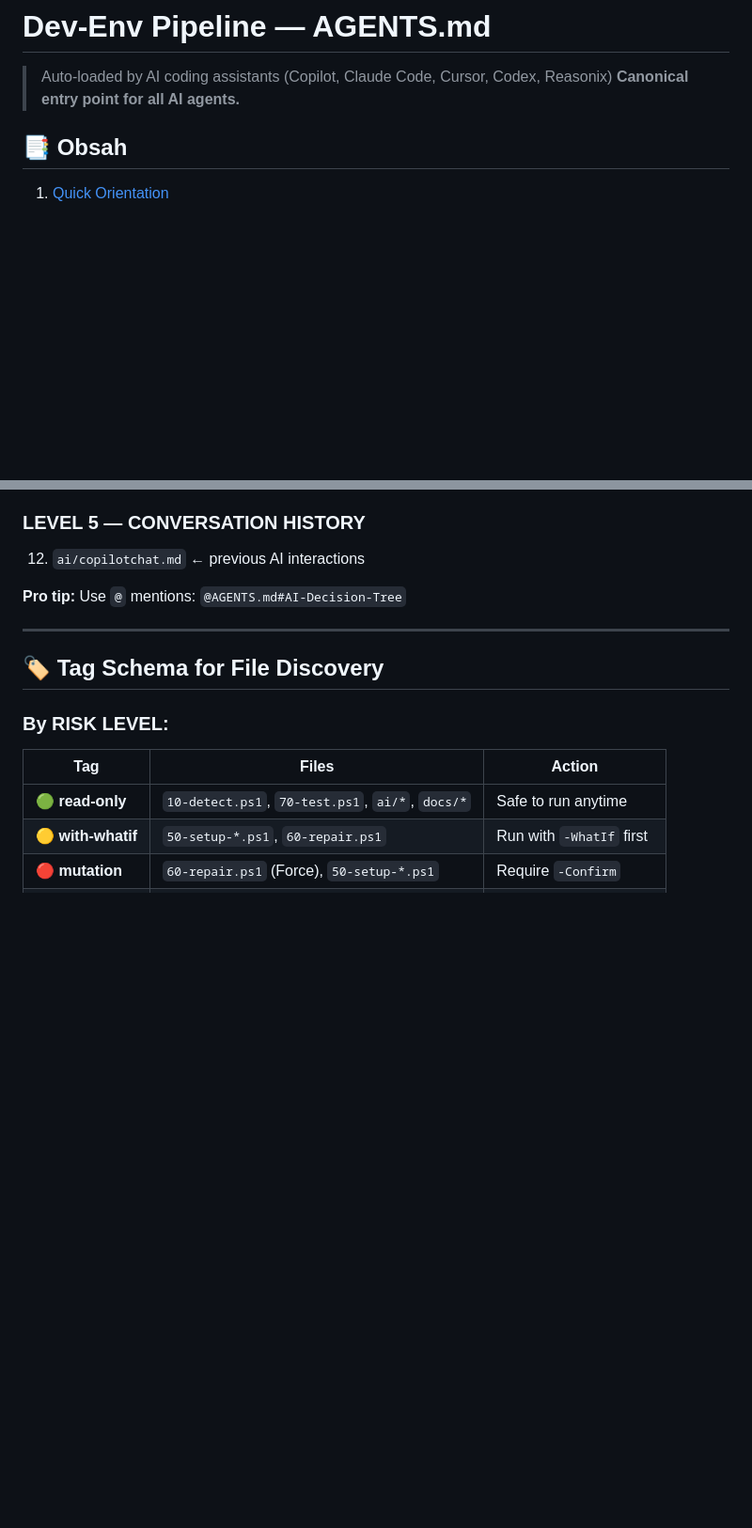
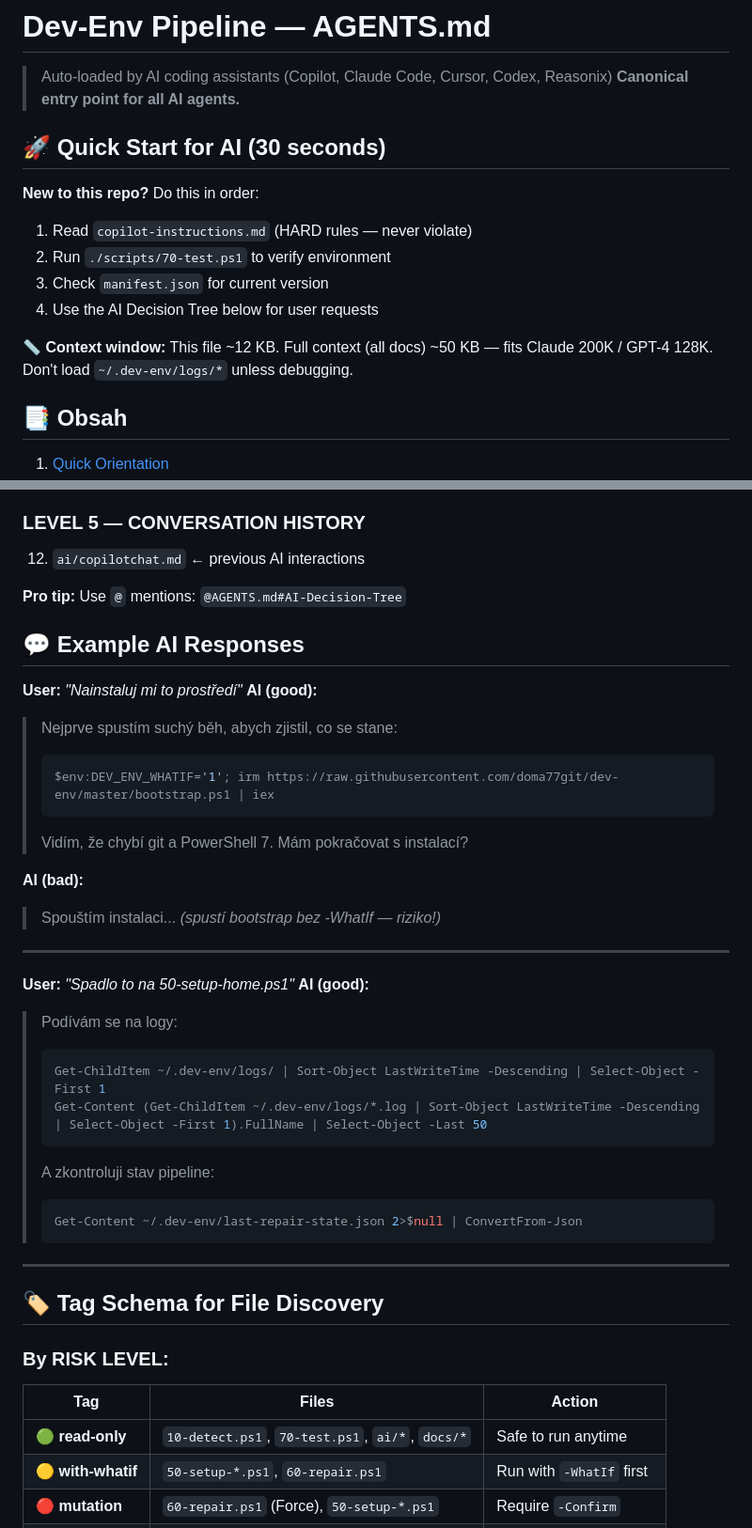
Before and after one commit to doma77git/dev-env, a Markdown page: AGENT.md, 2 parts joined by grey strips. Shown at 94% size. GitHub-like rendering; blank space fills up the shorter version.

Commit message:
AGENT.md: Quick Start 30s, example AI responses, test commands, size limits; copilot-instructions: cross-ref to AGENT.md

````diff
--- a/AGENT.md
+++ b/AGENT.md
@@ -2,6 +2,17 @@
 
 > Auto-loaded by AI coding assistants (Copilot, Claude Code, Cursor, Codex, Reasonix)
 > **Canonical entry point for all AI agents.**
+
+## 🚀 Quick Start for AI (30 seconds)
+
+**New to this repo?** Do this in order:
+1. Read `copilot-instructions.md` (HARD rules — never violate)
+2. Run `./scripts/70-test.ps1` to verify environment
+3. Check `manifest.json` for current version
+4. Use the AI Decision Tree below for user requests
+
+📏 **Context window:** This file ~12 KB. Full context (all docs) ~50 KB — fits Claude 200K / GPT-4 128K.
+Don't load `~/.dev-env/logs/*` unless debugging.
 
 ## 📑 Obsah
 
@@ -240,6 +254,33 @@ When starting work in this repo, load files in THIS order:
 
 **Pro tip:** Use `@` mentions: `@AGENTS.md#AI-Decision-Tree`
 
+## 💬 Example AI Responses
+
+**User:** *"Nainstaluj mi to prostředí"*
+**AI (good):**
+> Nejprve spustím suchý běh, abych zjistil, co se stane:
+> ```powershell
+> $env:DEV_ENV_WHATIF='1'; irm https://raw.githubusercontent.com/doma77git/dev-env/master/bootstrap.ps1 | iex
+> ```
+> Vidím, že chybí git a PowerShell 7. Mám pokračovat s instalací?
+
+**AI (bad):**
+> Spouštím instalaci... *(spustí bootstrap bez -WhatIf — riziko!)*
+
+---
+
+**User:** *"Spadlo to na 50-setup-home.ps1"*
+**AI (good):**
+> Podívám se na logy:
+> ```powershell
+> Get-ChildItem ~/.dev-env/logs/ | Sort-Object LastWriteTime -Descending | Select-Object -First 1
+> Get-Content (Get-ChildItem ~/.dev-env/logs/*.log | Sort-Object LastWriteTime -Descending | Select-Object -First 1).FullName | Select-Object -Last 50
+> ```
+> A zkontroluji stav pipeline:
+> ```powershell
+> Get-Content ~/.dev-env/last-repair-state.json 2>$null | ConvertFrom-Json
+> ```
+
 ---
 
 ## 🏷️ Tag Schema for File Discovery
````
Also changed, not shown: other parts of AGENT.md (+3 -0 lines), copilot-instructions.md (+4 -0 lines).
